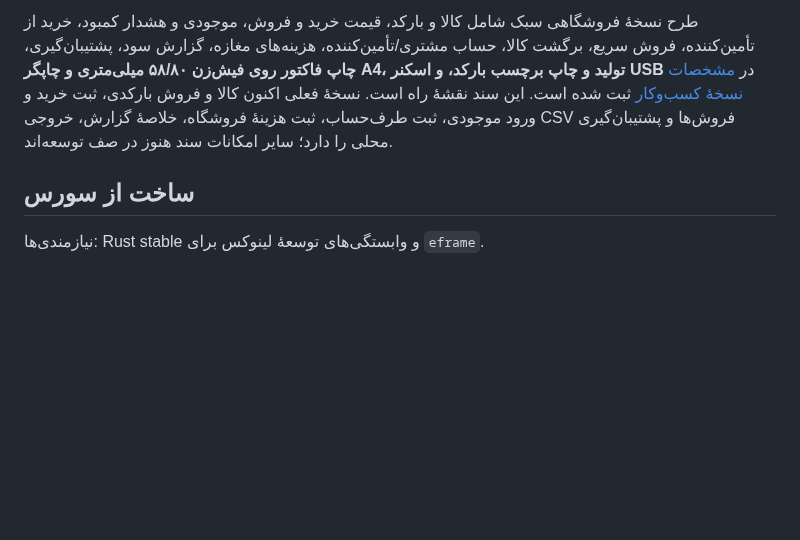
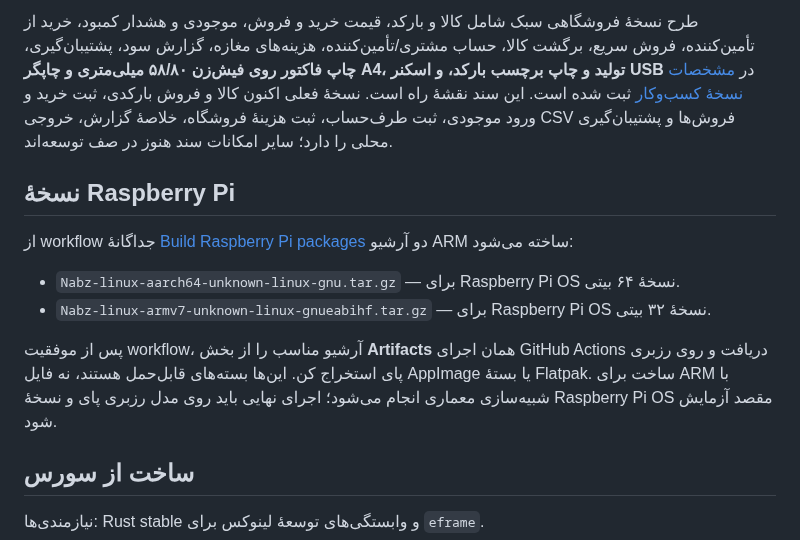
Before and after one commit to herotux/Nabz, a Markdown page: README.md, the part around the change. GitHub-like rendering; blank space fills up the shorter version.

Commit message:
Document Raspberry Pi ARM packages

```diff
--- a/README.md
+++ b/README.md
@@ -39,6 +39,15 @@ chmod +x Nabz-x86_64.AppImage
 
 طرح نسخهٔ فروشگاهی سبک شامل کالا و بارکد، قیمت خرید و فروش، موجودی و هشدار کمبود، خرید از تأمین‌کننده، فروش سریع، برگشت کالا، حساب مشتری/تأمین‌کننده، هزینه‌های مغازه، گزارش سود، پشتیبان‌گیری، **چاپ فاکتور روی فیش‌زن ۵۸/۸۰ میلی‌متری و چاپگر A4، تولید و چاپ برچسب بارکد، و اسکنر USB** در [مشخصات نسخهٔ کسب‌وکار](docs/business-edition.md) ثبت شده است. این سند نقشهٔ راه است. نسخهٔ فعلی اکنون کالا و فروش بارکدی، ثبت خرید و ورود موجودی، ثبت طرف‌حساب، ثبت هزینهٔ فروشگاه، خلاصهٔ گزارش، خروجی CSV فروش‌ها و پشتیبان‌گیری محلی را دارد؛ سایر امکانات سند هنوز در صف توسعه‌اند.
 
+## نسخهٔ Raspberry Pi
+
+از workflow جداگانهٔ [Build Raspberry Pi packages](https://github.com/herotux/Nabz/actions/workflows/build-raspberry-pi.yml) دو آرشیو ARM ساخته می‌شود:
+
+- `Nabz-linux-aarch64-unknown-linux-gnu.tar.gz` — برای Raspberry Pi OS نسخهٔ ۶۴ بیتی.
+- `Nabz-linux-armv7-unknown-linux-gnueabihf.tar.gz` — برای Raspberry Pi OS نسخهٔ ۳۲ بیتی.
+
+پس از موفقیت workflow، آرشیو مناسب را از بخش **Artifacts** همان اجرای GitHub Actions دریافت و روی رزبری پای استخراج کن. این‌ها بسته‌های قابل‌حمل هستند، نه فایل AppImage یا بستهٔ Flatpak. ساخت برای ARM با شبیه‌سازی معماری انجام می‌شود؛ اجرای نهایی باید روی مدل رزبری پای و نسخهٔ Raspberry Pi OS مقصد آزمایش شود.
+
 ## ساخت از سورس
 نیازمندی‌ها: Rust stable و وابستگی‌های توسعهٔ لینوکس برای `eframe`.
 
```
